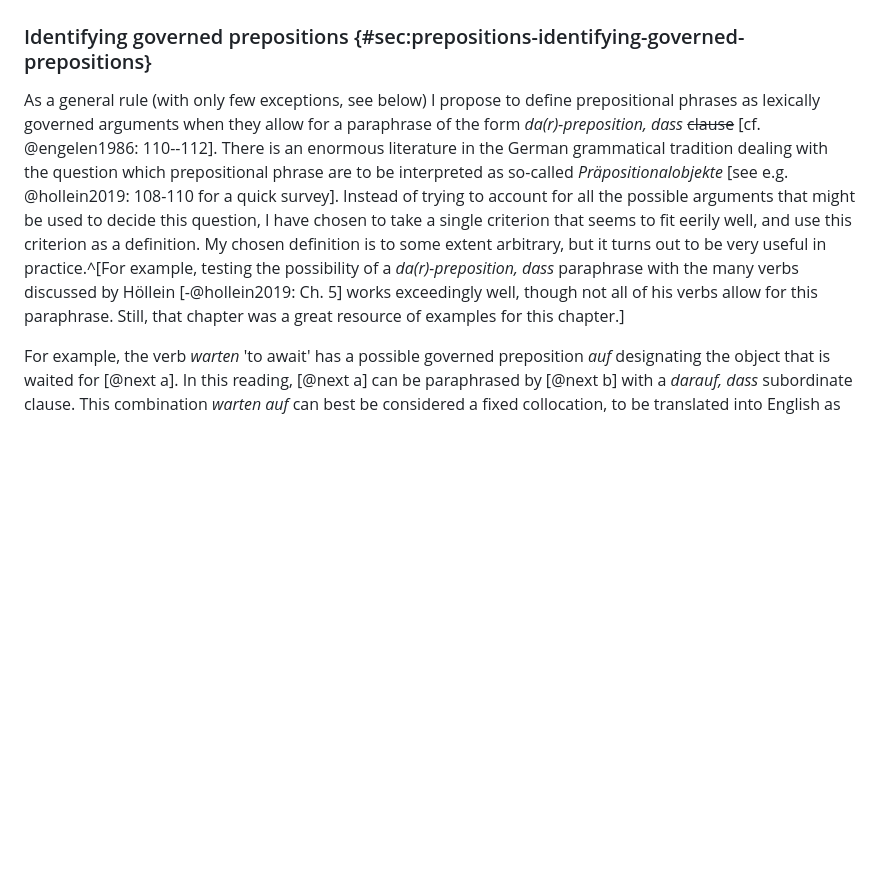
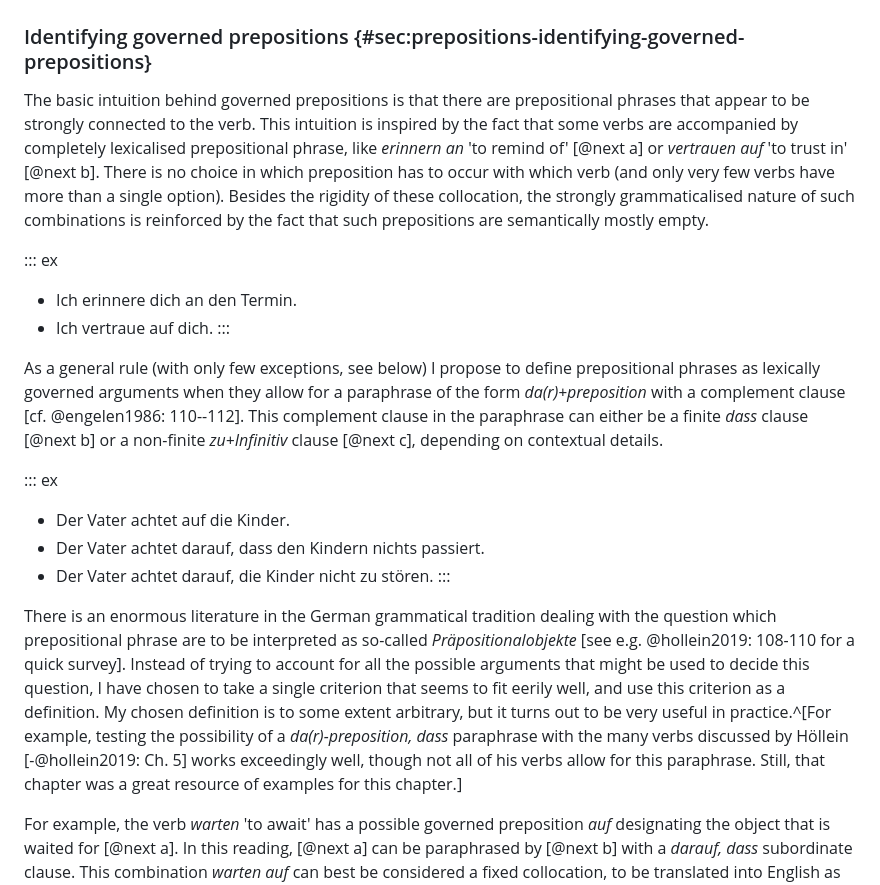
Before and after one commit to cysouw/diathesis, a Markdown page: text/c06_prepositions.md, the part around the change. GitHub-like rendering; blank space fills up the shorter version.

Commit message:
details on definition governed prepositions

```diff
--- a/text/c06_prepositions.md
+++ b/text/c06_prepositions.md
@@ -54,7 +54,22 @@ There are fifteen diatheses that seem prominent enough to be given a German name
 
 ### Identifying governed prepositions {#sec:prepositions-identifying-governed-prepositions}
 
-As a general rule (with only few exceptions, see below) I propose to define prepositional phrases as lexically governed arguments when they allow for a paraphrase of the form *da(r)-preposition, dass* ~~clause~~ [cf. @engelen1986: 110--112]. There is an enormous literature in the German grammatical tradition dealing with the question which prepositional phrase are to be interpreted as so-called *Präpositionalobjekte* [see e.g. @hollein2019: 108-110 for a quick survey]. Instead of trying to account for all the possible arguments that might be used to decide this question, I have chosen to take a single criterion that seems to fit eerily well, and use this criterion as a definition. My chosen definition is to some extent arbitrary, but it turns out to be very useful in practice.^[For example, testing the possibility of a *da(r)-preposition, dass* paraphrase with the many verbs discussed by Höllein [-@hollein2019: Ch. 5] works exceedingly well, though not all of his verbs allow for this paraphrase. Still, that chapter was a great resource of examples for this chapter.]
+The basic intuition behind governed prepositions is that there are prepositional phrases that appear to be strongly connected to the verb. This intuition is inspired by the fact that some verbs are accompanied by completely lexicalised prepositional phrase, like *erinnern an* 'to remind of' [@next a] or *vertrauen auf* 'to trust in' [@next b]. There is no choice in which preposition has to occur with which verb (and only very few verbs have more than a single option). Besides the rigidity of these collocation, the strongly grammaticalised nature of such combinations is reinforced by the fact that such prepositions are semantically mostly empty.
+
+::: ex
+- Ich erinnere dich an den Termin.
+- Ich vertraue auf dich.
+:::
+
+As a general rule (with only few exceptions, see below) I propose to define prepositional phrases as lexically governed arguments when they allow for a paraphrase of the form *da(r)+preposition* with a complement clause [cf. @engelen1986: 110--112]. This complement clause in the paraphrase can either be a finite *dass* clause [@next b] or a non-finite *zu+Infinitiv* clause [@next c], depending on contextual details.
+
+::: ex
+- Der Vater achtet auf die Kinder.
+- Der Vater achtet darauf, dass den Kindern nichts passiert.
+- Der Vater achtet darauf, die Kinder nicht zu stören.
+:::
+
+There is an enormous literature in the German grammatical tradition dealing with the question which prepositional phrase are to be interpreted as so-called *Präpositionalobjekte* [see e.g. @hollein2019: 108-110 for a quick survey]. Instead of trying to account for all the possible arguments that might be used to decide this question, I have chosen to take a single criterion that seems to fit eerily well, and use this criterion as a definition. My chosen definition is to some extent arbitrary, but it turns out to be very useful in practice.^[For example, testing the possibility of a *da(r)-preposition, dass* paraphrase with the many verbs discussed by Höllein [-@hollein2019: Ch. 5] works exceedingly well, though not all of his verbs allow for this paraphrase. Still, that chapter was a great resource of examples for this chapter.]
 
 For example, the verb *warten* 'to await' has a possible governed preposition *auf* designating the object that is waited for [@next a]. In this reading, [@next a] can be paraphrased by [@next b] with a *darauf, dass* subordinate clause. This combination *warten auf* can best be considered a fixed collocation, to be translated into English as 'waiting for'. However, the preposition *auf* can also have its adverbial local meaning 'on top of' [@next c]. This leads to another interpretation in which the prepositional phrase is not a governed preposition but an adverbial phrase with a local meaning, paraphrased in [@next d]. These two readings can even be combined [@next e], with an interesting difference in case marking between the two prepositional phrases.
 
```
